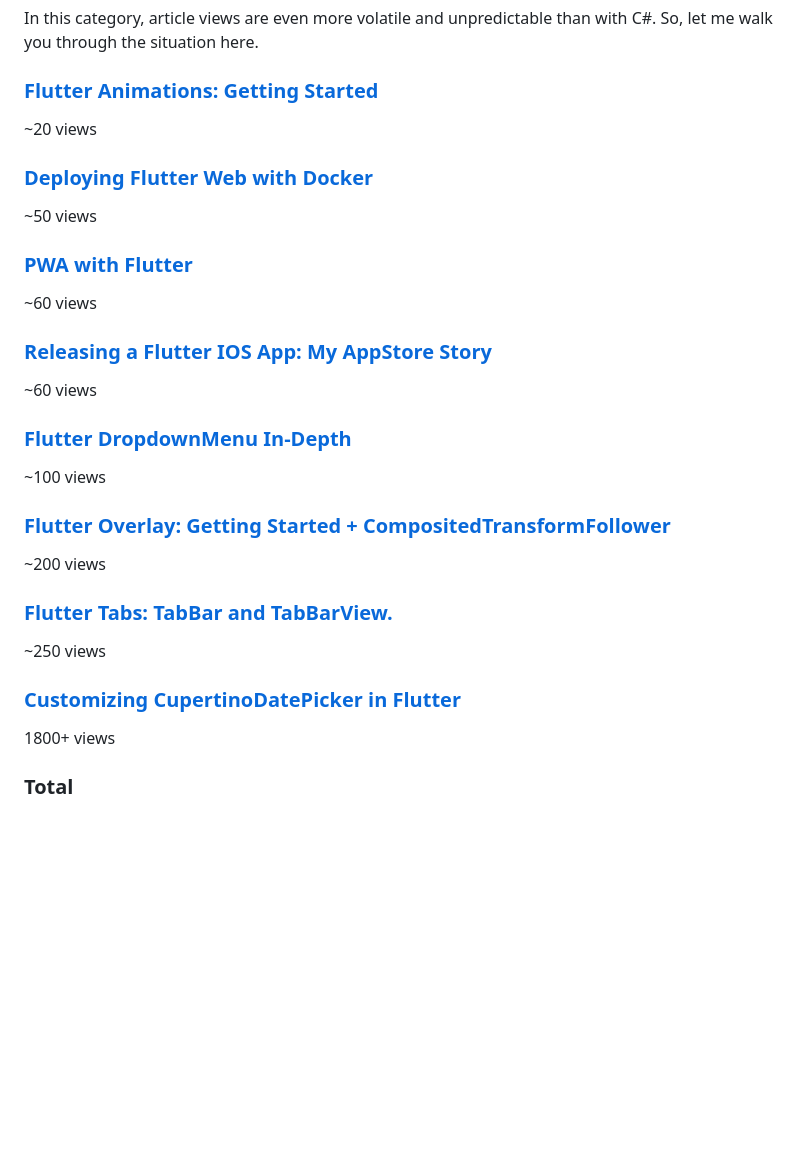
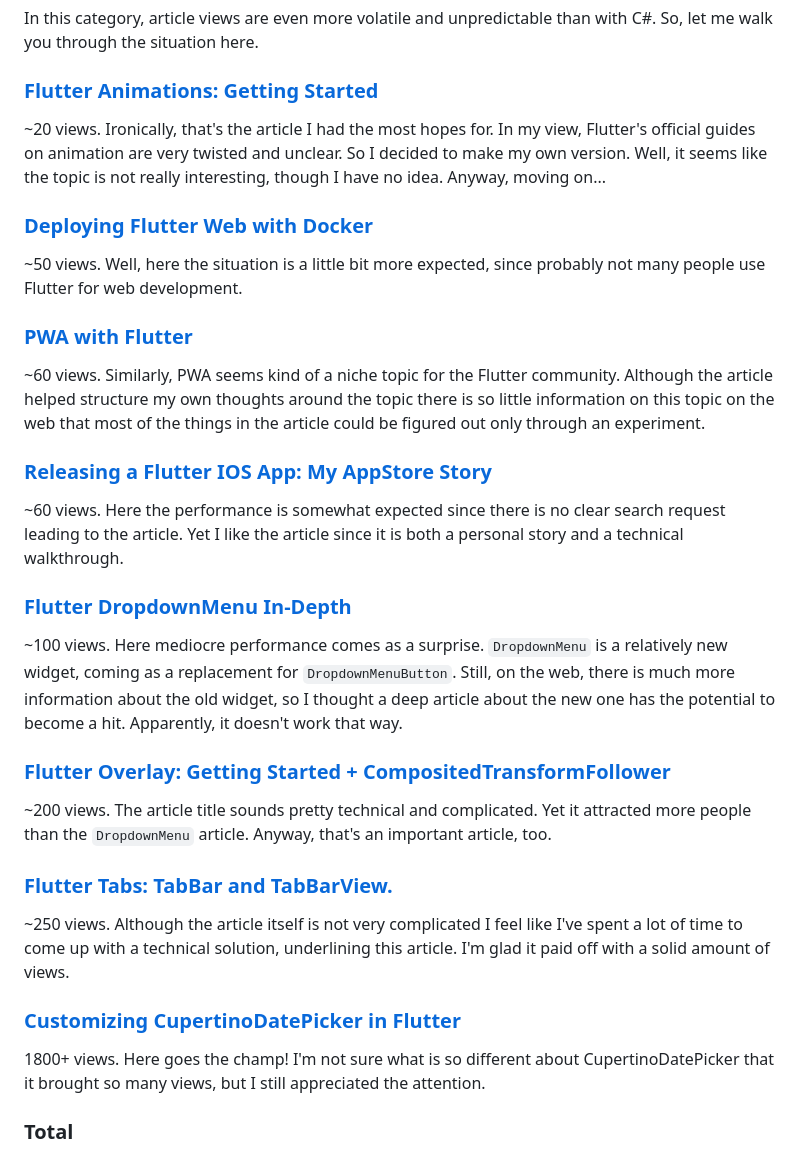
Before and after one commit to astorDev/profl, a Markdown page: writing/2024/index.md, the part around the change. Drawn GitHub-style; blank space fills up the shorter version.

Commit message:
medium 2024 flutter texts (#19)
* medium 2024 flutter texts

* grammarlied

```diff
--- a/writing/2024/index.md
+++ b/writing/2024/index.md
@@ -70,35 +70,35 @@ In this category, article views are even more volatile and unpredictable than wi
 
 ### [Flutter Animations: Getting Started](https://medium.com/@vosarat1995/flutter-animations-getting-started-300a1ed679cc)
 
-~20 views
+~20 views. Ironically, that's the article I had the most hopes for. In my view, Flutter's official guides on animation are very twisted and unclear. So I decided to make my own version. Well, it seems like the topic is not really interesting, though I have no idea. Anyway, moving on...
 
 ### [Deploying Flutter Web with Docker](https://medium.com/@vosarat1995/deploying-flutter-web-with-docker-50ae07d9d7e3)
 
-~50 views
+~50 views. Well, here the situation is a little bit more expected, since probably not many people use Flutter for web development.
 
 ### [PWA with Flutter](https://medium.com/@vosarat1995/pwa-with-flutter-369998c5ec81)
 
-~60 views
+~60 views. Similarly, PWA seems kind of a niche topic for the Flutter community. Although the article helped structure my own thoughts around the topic there is so little information on this topic on the web that most of the things in the article could be figured out only through an experiment.
 
 ### [Releasing a Flutter IOS App: My AppStore Story](https://medium.com/@vosarat1995/releasing-a-flutter-ios-app-my-appstore-story-bdf933a57e17)
 
-~60 views
+~60 views. Here the performance is somewhat expected since there is no clear search request leading to the article. Yet I like the article since it is both a personal story and a technical walkthrough.
 
 ### [Flutter DropdownMenu In-Depth](https://medium.com/@vosarat1995/flutter-dropdownmenu-in-depth-49e316779599)
 
-~100 views
+~100 views. Here mediocre performance comes as a surprise. `DropdownMenu` is a relatively new widget, coming as a replacement for `DropdownMenuButton`. Still, on the web, there is much more information about the old widget, so I thought a deep article about the new one has the potential to become a hit. Apparently, it doesn't work that way.
 
 ### [Flutter Overlay: Getting Started + CompositedTransformFollower](https://medium.com/@vosarat1995/flutter-overlay-getting-started-compositedtransformfollower-a14a569e5dfa)
 
-~200 views
+~200 views. The article title sounds pretty technical and complicated. Yet it attracted more people than the `DropdownMenu` article. Anyway, that's an important article, too.
 
 ### [Flutter Tabs: TabBar and TabBarView.](https://medium.com/@vosarat1995/flutter-tabs-tabbar-and-tabbarview-861fd45b3532)
 
-~250 views
+~250 views. Although the article itself is not very complicated I feel like I've spent a lot of time to come up with a technical solution, underlining this article. I'm glad it paid off with a solid amount of views.
 
 ### [Customizing CupertinoDatePicker in Flutter](https://medium.com/@vosarat1995/customizing-cupertinodatepicker-in-flutter-e032aeccbe50)
 
-1800+ views
+1800+ views. Here goes the champ! I'm not sure what is so different about CupertinoDatePicker that it brought so many views, but I still appreciated the attention.
 
 ### Total
 
```
